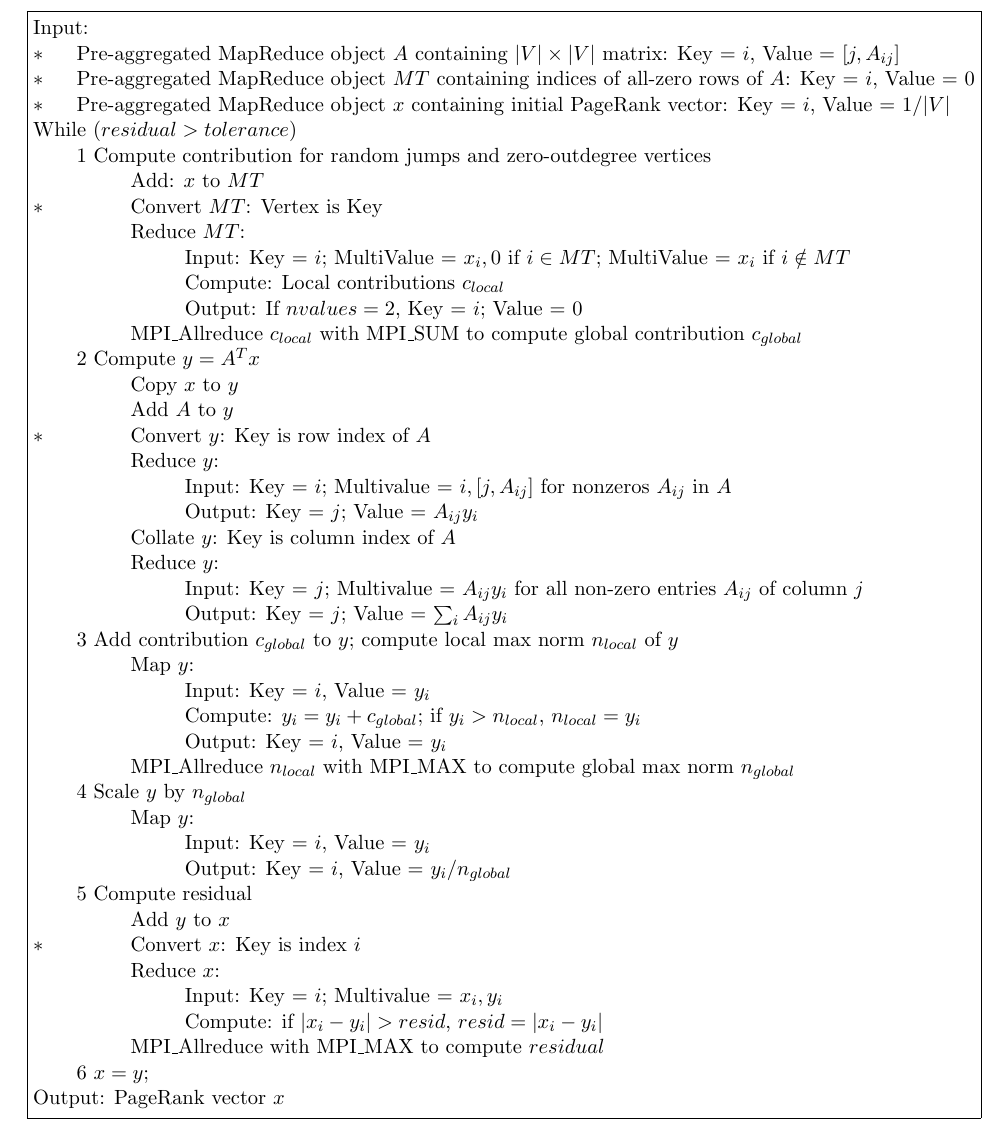
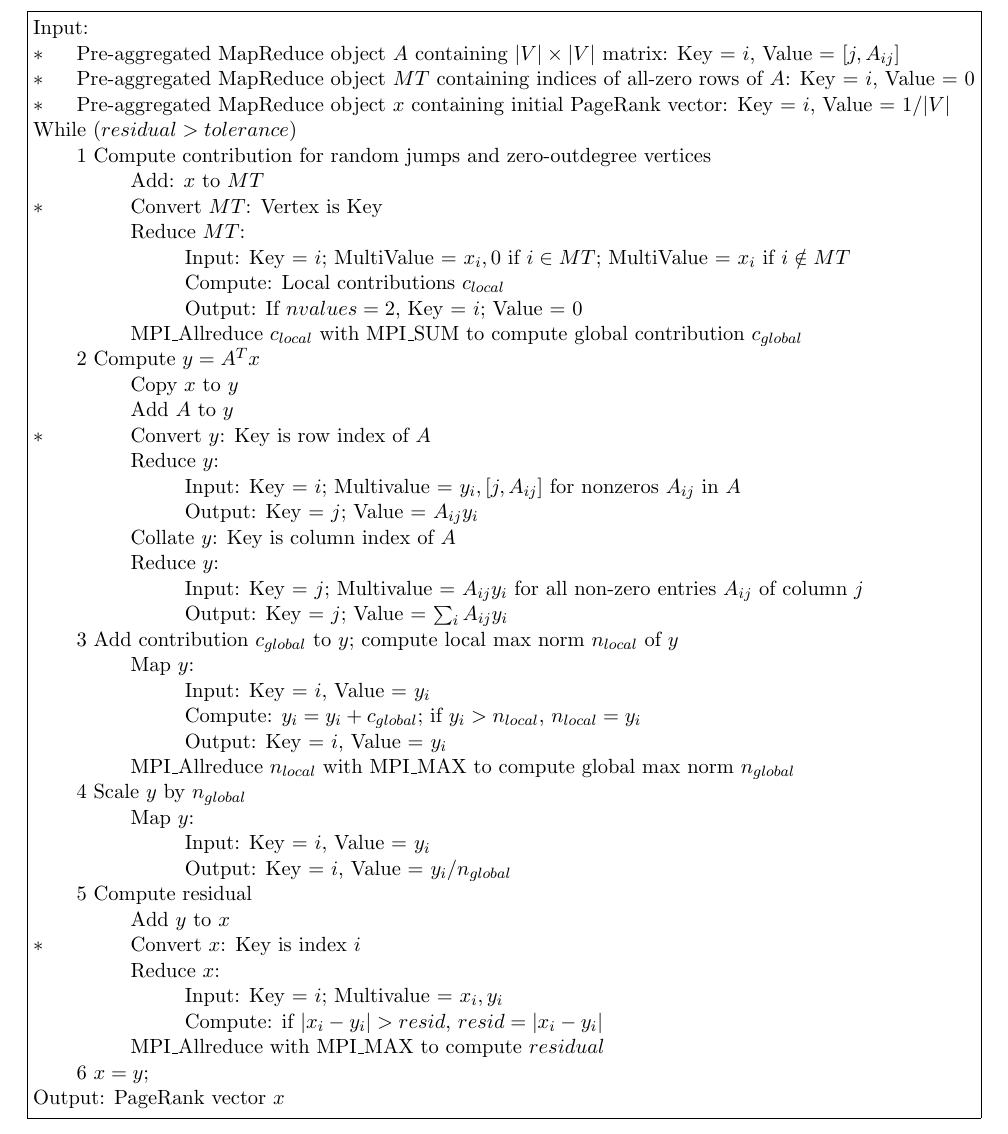
Before and after one commit to sjplimp/mapreduce, a LaTeX paper (paper/paper.tex, which reads paper/graph.tex): part of page 21 of 35, cut so that both start at the same text. Compiled offline with pdfLaTeX.

Commit message:
Fixed a typo in pagerank algorithm
git-svn-id: svn+ssh://software-srn.sandia.gov/svn/mapreduce/trunk@643 3fc257bb-8550-0410-81b3-a5c103da83f7

```diff
--- a/paper/graph.tex
+++ b/paper/graph.tex
@@ -245,7 +245,7 @@ $*$\> \> Convert $MT$:  Vertex is Key \\
 \> \> Add $A$ to $y$ \\
 $*$\> \> Convert $y$:  Key is row index of $A$ \\
 \> \> Reduce $y$: \\
-\> \> \>  Input: Key = $i$; Multivalue = $i, [j, A_{ij}]$ for nonzeros $A_{ij}$ in $A$ \\
+\> \> \>  Input: Key = $i$; Multivalue = $y_i, [j, A_{ij}]$ for nonzeros $A_{ij}$ in $A$ \\
 \> \> \>  Output:  Key = $j$; Value = $A_{ij} y_i$ \\
 \> \> Collate $y$:  Key is column index of $A$ \\
 \> \> Reduce $y$:  \\
```
